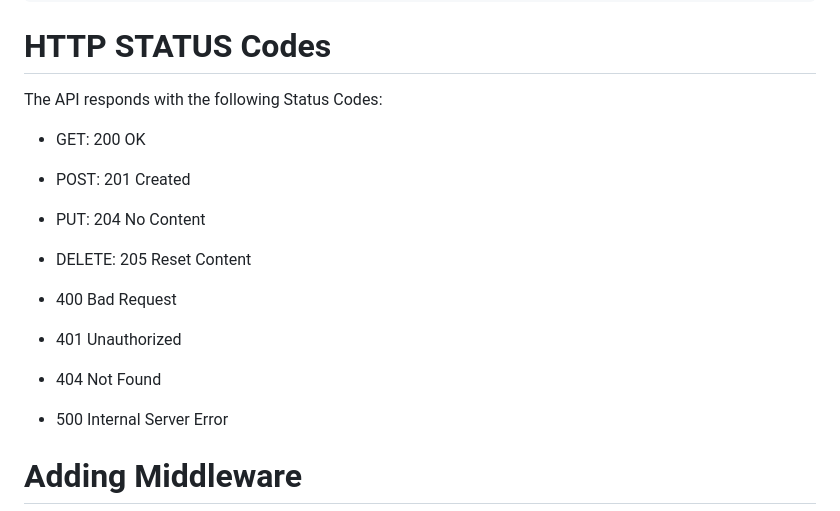
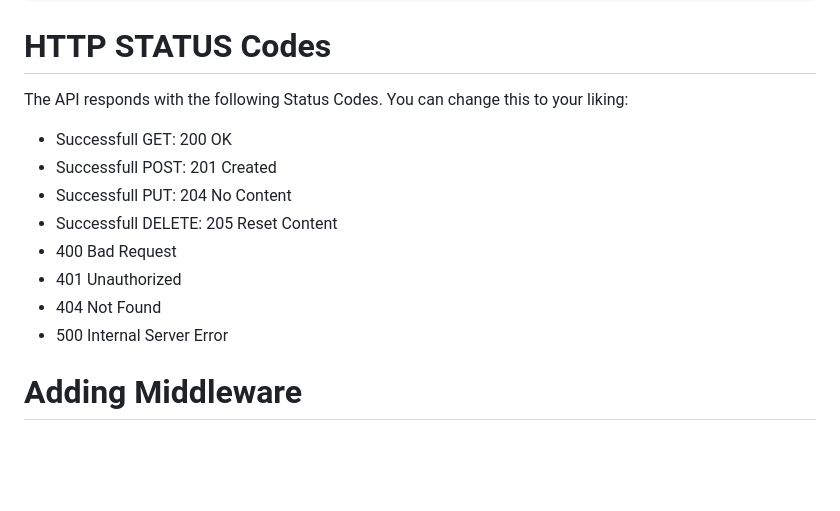
Before and after one commit to dahas/PHP-REST-Api, a Markdown page: README.md, the part around the change. Rendered like a GitHub page; blank space fills up the shorter version.

````diff
--- a/README.md
+++ b/README.md
@@ -119,17 +119,15 @@ curl_close($ch);
 ```
 
 # HTTP STATUS Codes
-The API responds with the following Status Codes:
+The API responds with the following Status Codes. You can change this to your liking:
 
-- GET: 200 OK
-- POST: 201 Created
-- PUT: 204 No Content
-- DELETE: 205 Reset Content
-
+- Successfull GET: 200 OK
+- Successfull POST: 201 Created
+- Successfull PUT: 204 No Content
+- Successfull DELETE: 205 Reset Content
 - 400 Bad Request
 - 401 Unauthorized
 - 404 Not Found
-
 - 500 Internal Server Error
 
 # Adding Middleware
````
